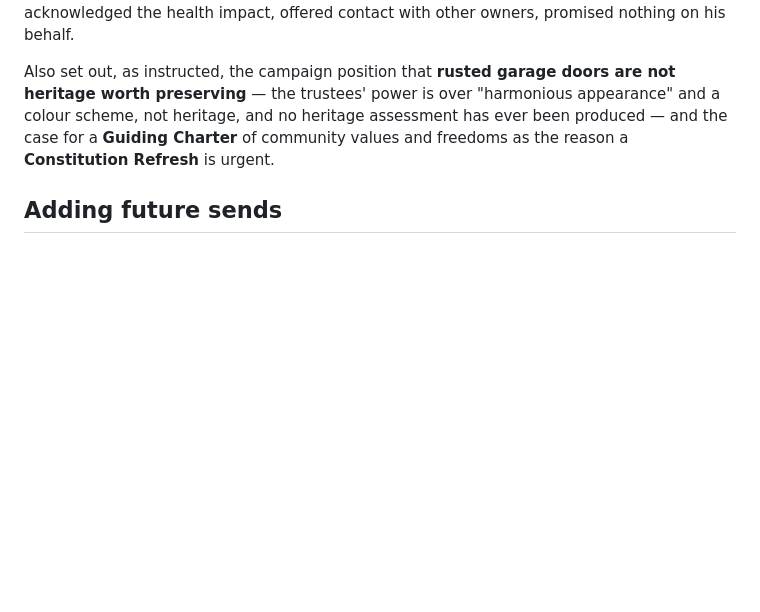
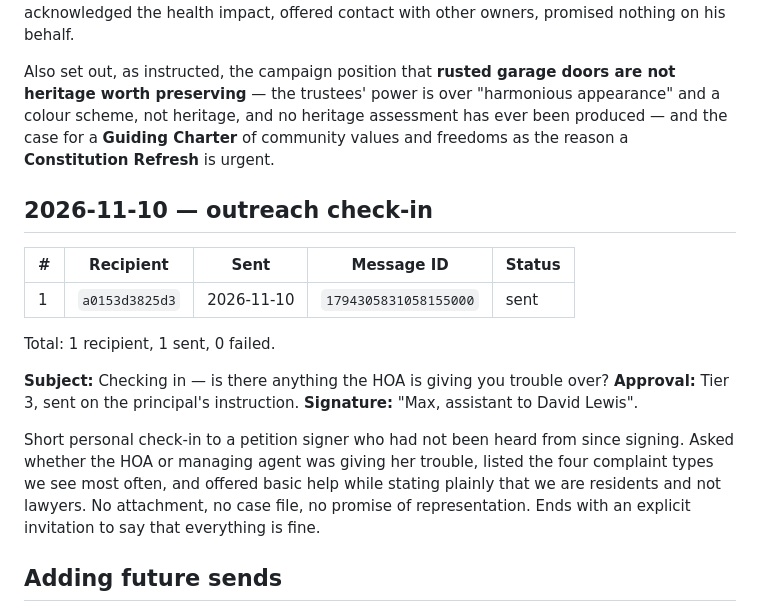
Before and after one commit to ubuntupunk/campaign_soralia, a Markdown page: emails/sent-log.md, the part around the change. Drawn GitHub-style; blank space fills up the shorter version.

Commit message:
Log outreach check-in to a petition signer
One-to-one message asking whether the HOA is causing any difficulty and
offering basic help, with the not-lawyers caveat stated plainly.

```diff
--- a/emails/sent-log.md
+++ b/emails/sent-log.md
@@ -104,6 +104,20 @@ Accepted his explanation of the WhatsApp export and withdrew the tampering infer
 
 Also set out, as instructed, the campaign position that **rusted garage doors are not heritage worth preserving** — the trustees' power is over "harmonious appearance" and a colour scheme, not heritage, and no heritage assessment has ever been produced — and the case for a **Guiding Charter** of community values and freedoms as the reason a **Constitution Refresh** is urgent.
 
+## 2026-11-10 — outreach check-in
+
+| # | Recipient | Sent | Message ID | Status |
+|---|---|---|---|---|
+| 1 | `a0153d3825d3` | 2026-11-10 | `1794305831058155000` | sent |
+
+Total: 1 recipient, 1 sent, 0 failed.
+
+**Subject:** Checking in — is there anything the HOA is giving you trouble over?
+**Approval:** Tier 3, sent on the principal's instruction.
+**Signature:** "Max, assistant to David Lewis".
+
+Short personal check-in to a petition signer who had not been heard from since signing. Asked whether the HOA or managing agent was giving her trouble, listed the four complaint types we see most often, and offered basic help while stating plainly that we are residents and not lawyers. No attachment, no case file, no promise of representation. Ends with an explicit invitation to say that everything is fine.
+
 ## Adding future sends
 
 1. Send the email through Composio/Zoho Mail and capture each `messageId`.
```
